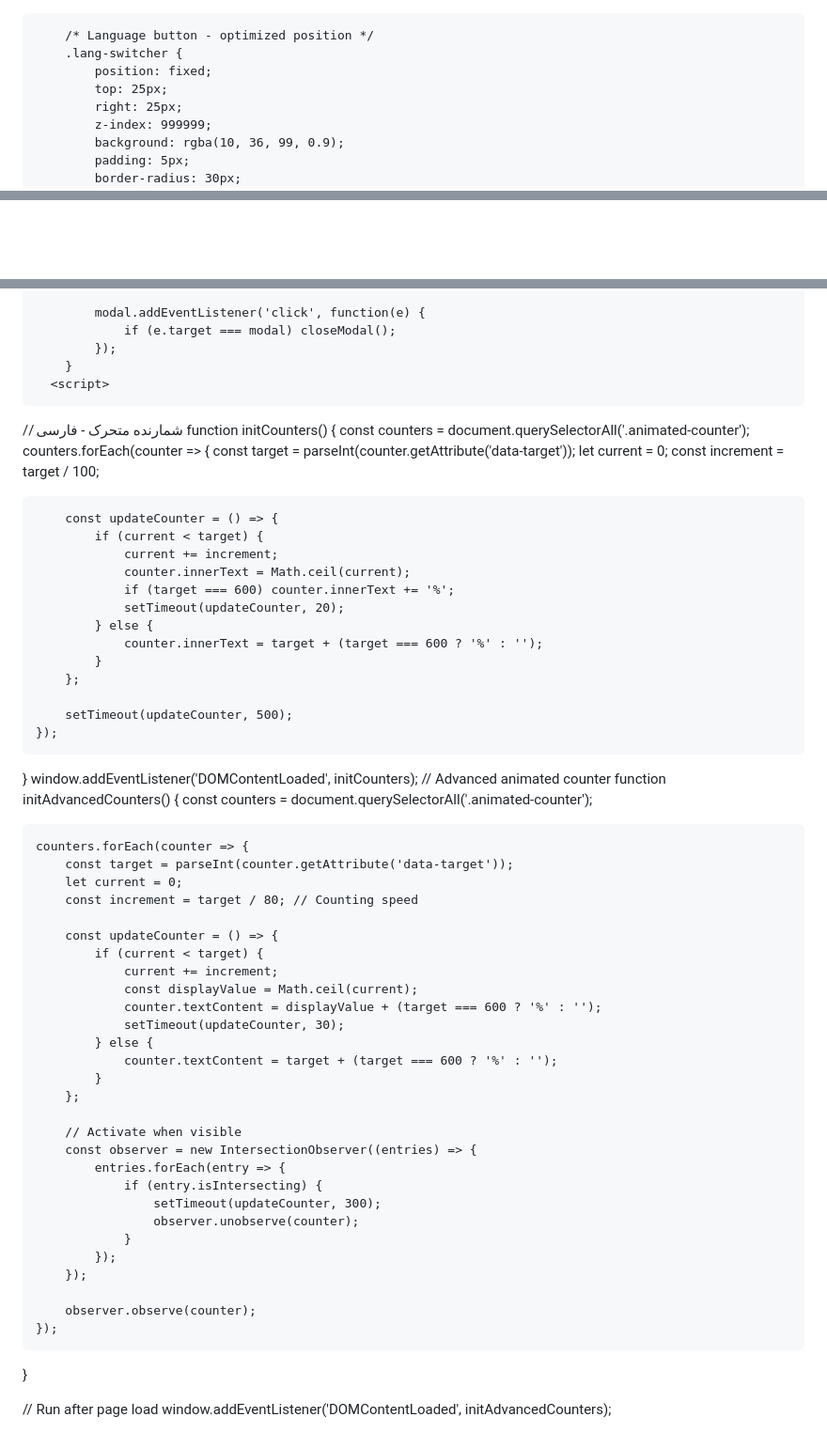
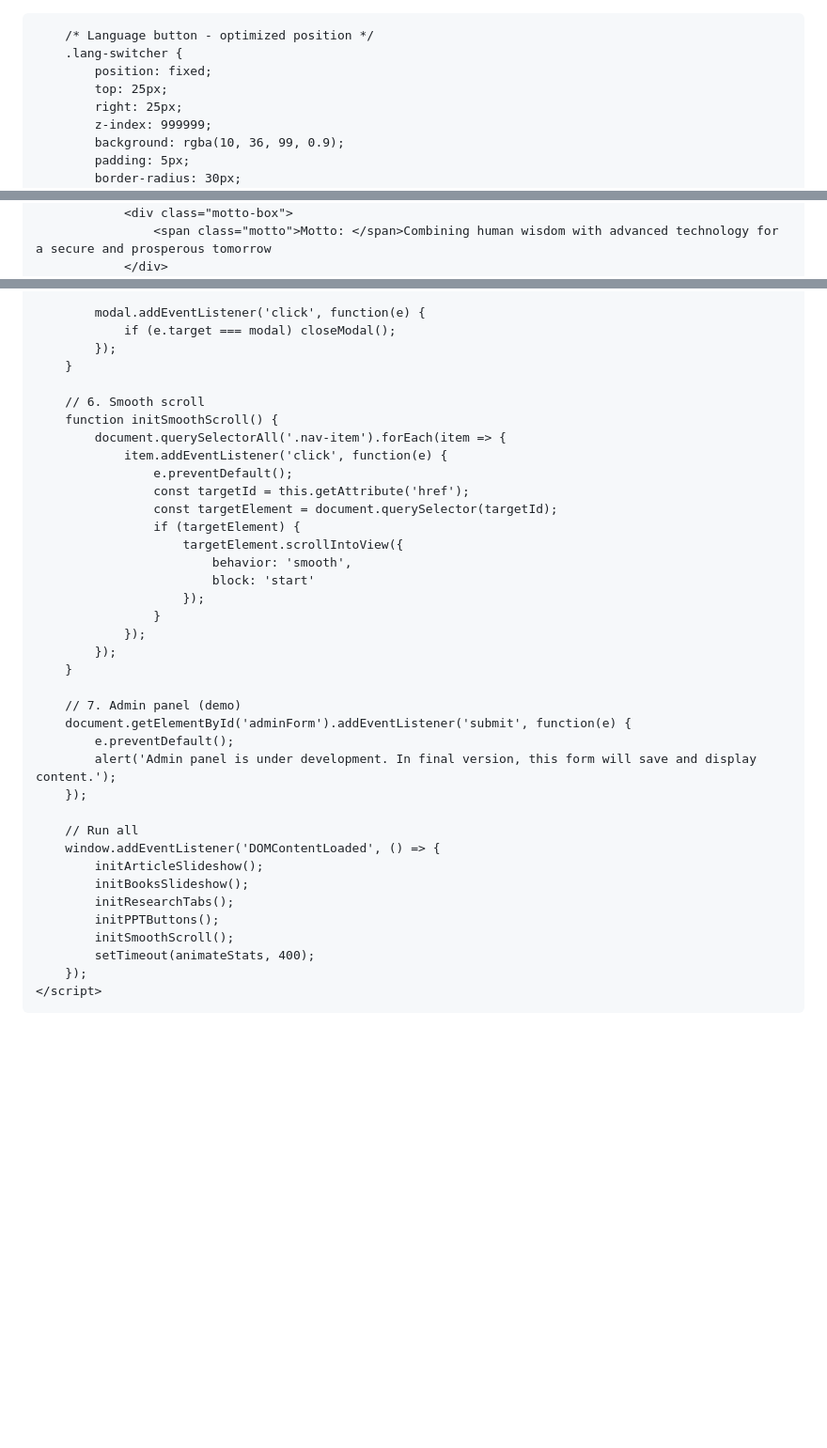
Before and after one commit to ghrezaei1399-code/ghrezaei-english-site, a Markdown page: README.md, 3 parts joined by grey strips. Shown at 94% size. GitHub-like rendering; blank space fills up the shorter version.

```diff
--- a/README.md
+++ b/README.md
@@ -1,3 +1,4 @@
+<!DOCTYPE html>
 <html lang="en" dir="ltr">
 <head>
     <meta charset="UTF-8">
@@ -792,3 +794,6 @@
                     </div>
                 </div>
+                <div class="motto-box">
+                    <span class="motto">Motto: </span>Combining human wisdom with advanced technology for a secure and prosperous tomorrow
+                </div>
             </div>
@@ -1301,66 +1323,39 @@
                 if (e.target === modal) closeModal();
             });
         }
-      <script>
-// شمارنده متحرک - فارسی
-function initCounters() {
-    const counters = document.querySelectorAll('.animated-counter');
-    counters.forEach(counter => {
-        const target = parseInt(counter.getAttribute('data-target'));
-        let current = 0;
-        const increment = target / 100;
 
-        const updateCounter = () => {
-            if (current < target) {
-                current += increment;
-                counter.innerText = Math.ceil(current);
-                if (target === 600) counter.innerText += '%';
-                setTimeout(updateCounter, 20);
-            } else {
-                counter.innerText = target + (target === 600 ? '%' : '');
-            }
-        };
+        // 6. Smooth scroll
+        function initSmoothScroll() {
+            document.querySelectorAll('.nav-item').forEach(item => {
+                item.addEventListener('click', function(e) {
+                    e.preventDefault();
+                    const targetId = this.getAttribute('href');
+                    const targetElement = document.querySelector(targetId);
+                    if (targetElement) {
+                        targetElement.scrollIntoView({
+                            behavior: 'smooth',
+                            block: 'start'
+                        });
+                    }
+                });
+            });
+        }
 
-        setTimeout(updateCounter, 500);
-    });
-}
-window.addEventListener('DOMContentLoaded', initCounters);
-// Advanced animated counter
-function initAdvancedCounters() {
-    const counters = document.querySelectorAll('.animated-counter');
-
-    counters.forEach(counter => {
-        const target = parseInt(counter.getAttribute('data-target'));
-        let current = 0;
-        const increment = target / 80; // Counting speed
-
-        const updateCounter = () => {
-            if (current < target) {
-                current += increment;
-                const displayValue = Math.ceil(current);
-                counter.textContent = displayValue + (target === 600 ? '%' : '');
-                setTimeout(updateCounter, 30);
-            } else {
-                counter.textContent = target + (target === 600 ? '%' : '');
-            }
-        };
-
-        // Activate when visible
-        const observer = new IntersectionObserver((entries) => {
-            entries.forEach(entry => {
-                if (entry.isIntersecting) {
-                    setTimeout(updateCounter, 300);
-                    observer.unobserve(counter);
-                }
-            });
+        // 7. Admin panel (demo)
+        document.getElementById('adminForm').addEventListener('submit', function(e) {
+            e.preventDefault();
+            alert('Admin panel is under development. In final version, this form will save and display content.');
         });
 
-        observer.observe(counter);
-    });
-}
-
-// Run after page load
-window.addEventListener('DOMContentLoaded', initAdvancedCounters);
-</script>
+        // Run all
+        window.addEventListener('DOMContentLoaded', () => {
+            initArticleSlideshow();
+            initBooksSlideshow();
+            initResearchTabs();
+            initPPTButtons();
+            initSmoothScroll();
+            setTimeout(animateStats, 400);
+        });
+    </script>
 </body>
 </html>
```
Also changed, not shown: other parts of README.md (+59 -41 lines).
